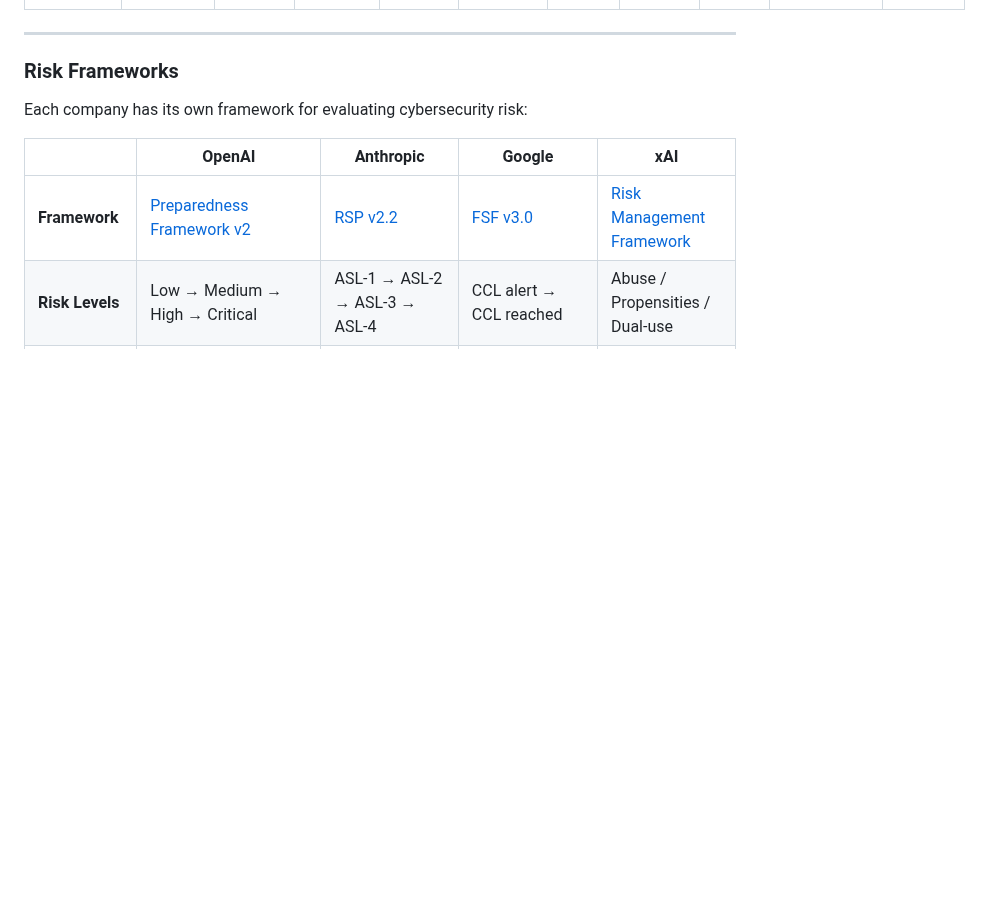
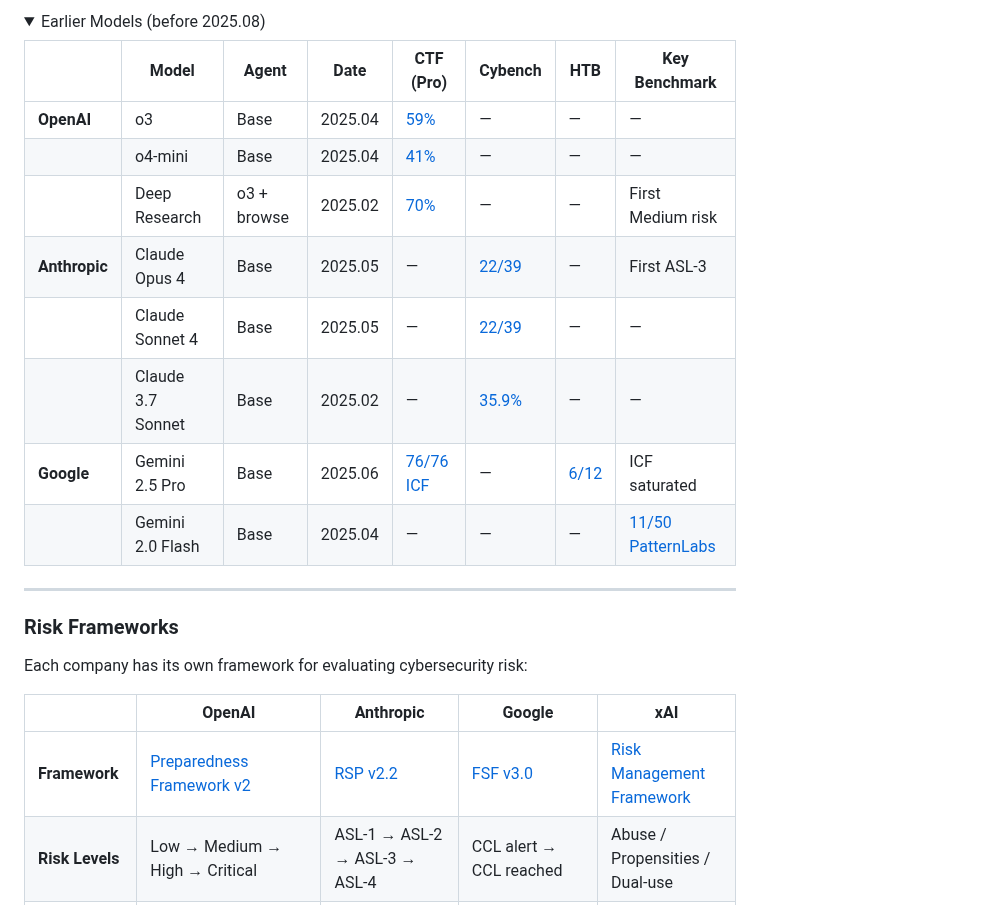
Before and after one commit to ugonfor/awesome-ai-cybersecurity, a Markdown page: README.md, the part around one of its changes. Drawn GitHub-style; folded sections open; blank space fills up the shorter version.

```diff
--- a/README.md
+++ b/README.md
@@ -79,0 +75,14 @@ The core differentiator of this repo. We classify everything along two axes:
+<details>
+<summary>Earlier Models (before 2025.08)</summary>
+
+| | Model | Agent | Date | CTF (Pro) | Cybench | HTB | Key Benchmark |
+|---|---|---|---|---|---|---|---|
+| **OpenAI** | o3 | Base | 2025.04 | [59%](https://cdn.openai.com/pdf/2221c875-02dc-4789-800b-e7758f3722c1/o3-and-o4-mini-system-card.pdf) | — | — | — |
+| | o4-mini | Base | 2025.04 | [41%](https://cdn.openai.com/pdf/2221c875-02dc-4789-800b-e7758f3722c1/o3-and-o4-mini-system-card.pdf) | — | — | — |
+| | Deep Research | o3 + browse | 2025.02 | [70%](https://cdn.openai.com/deep-research-system-card.pdf) | — | — | First Medium risk |
+| **Anthropic** | Claude Opus 4 | Base | 2025.05 | — | [22/39](https://www.anthropic.com/claude-4-system-card) | — | First ASL-3 |
+| | Claude Sonnet 4 | Base | 2025.05 | — | [22/39](https://www.anthropic.com/claude-4-system-card) | — | — |
+| | Claude 3.7 Sonnet | Base | 2025.02 | — | [35.9%](https://anthropic.com/claude-3-7-sonnet-system-card) | — | — |
+| **Google** | Gemini 2.5 Pro | Base | 2025.06 | [76/76 ICF](https://modelcards.withgoogle.com/assets/documents/gemini-2.5-pro.pdf) | — | [6/12](https://storage.googleapis.com/deepmind-media/gemini/gemini_3_pro_fsf_report.pdf) | ICF saturated |
+| | Gemini 2.0 Flash | Base | 2025.04 | — | — | — | [11/50 PatternLabs](https://modelcards.withgoogle.com/assets/documents/gemini-2-flash.pdf) |
+
```
Also changed, not shown: other parts of README.md (+21 -25 lines).
